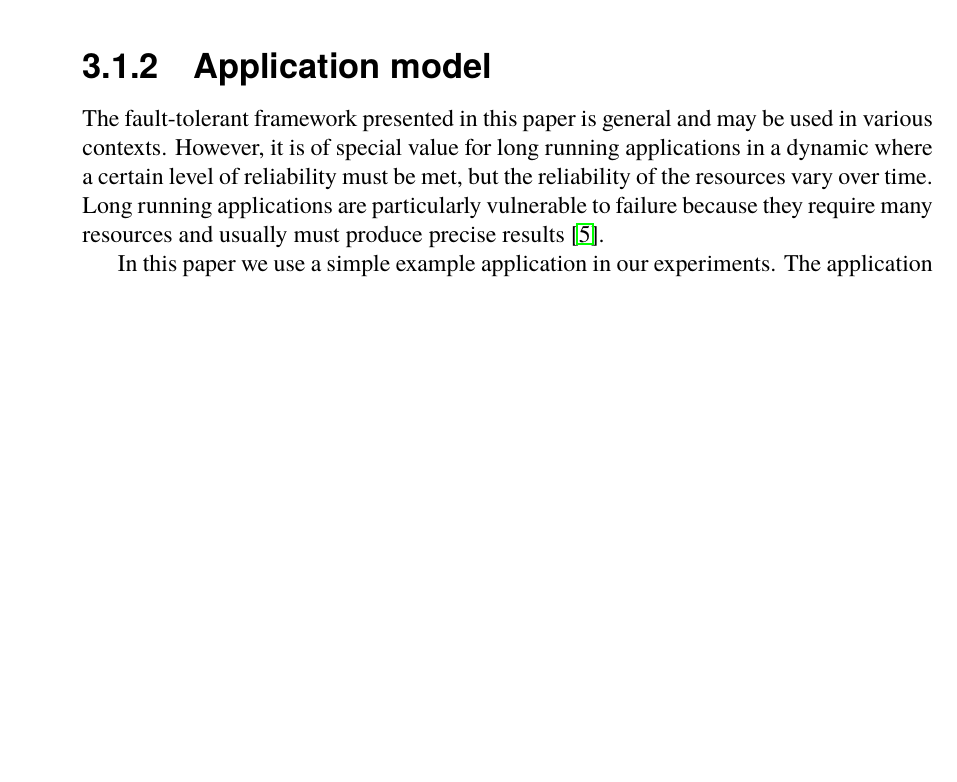
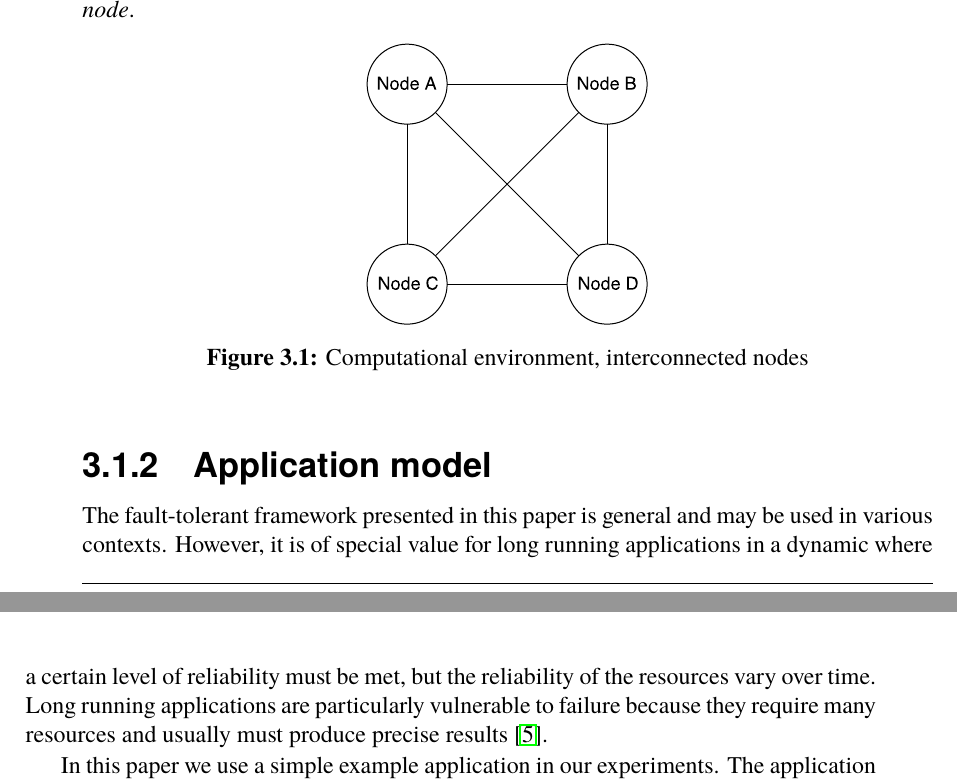
Before and after one commit to PStahl/master_thesis, a LaTeX thesis (report.tex): part of page 25 of 62 before the commit and two parts of pages 25 and 26 of 62 after it, the two joined at a grey line, cut at the place of the change, the shorter picture padded with empty space. Compiled offline with pdfLaTeX.

Commit message:
Added image computational environment

```diff
--- a/report.tex
+++ b/report.tex
@@ -469,6 +469,12 @@ In this section, we describe the system and application models employed in this
 
 \subsection{Computational environment}
 In this paper we assume a distributed cloud system, with heterogeneous hardware and interconnected nodes as shown in figure~\ref{fig:computational_environment}. We refer to a computational resource as a \emph{node}.
+
+\begin{figure}[!hbt]
+\centering
+\includegraphics[scale=0.5]{images/computational_environment.pdf}
+\caption{Computational environment, interconnected nodes} \label{fig:computational_environment}
+\end{figure}
 
 %All information is globally accessed, hence we do not assume a single stable storage, but instead, information is shared in a multicast approach.
 
```
Also changed, not shown: images/computational_environment.pdf (added).
